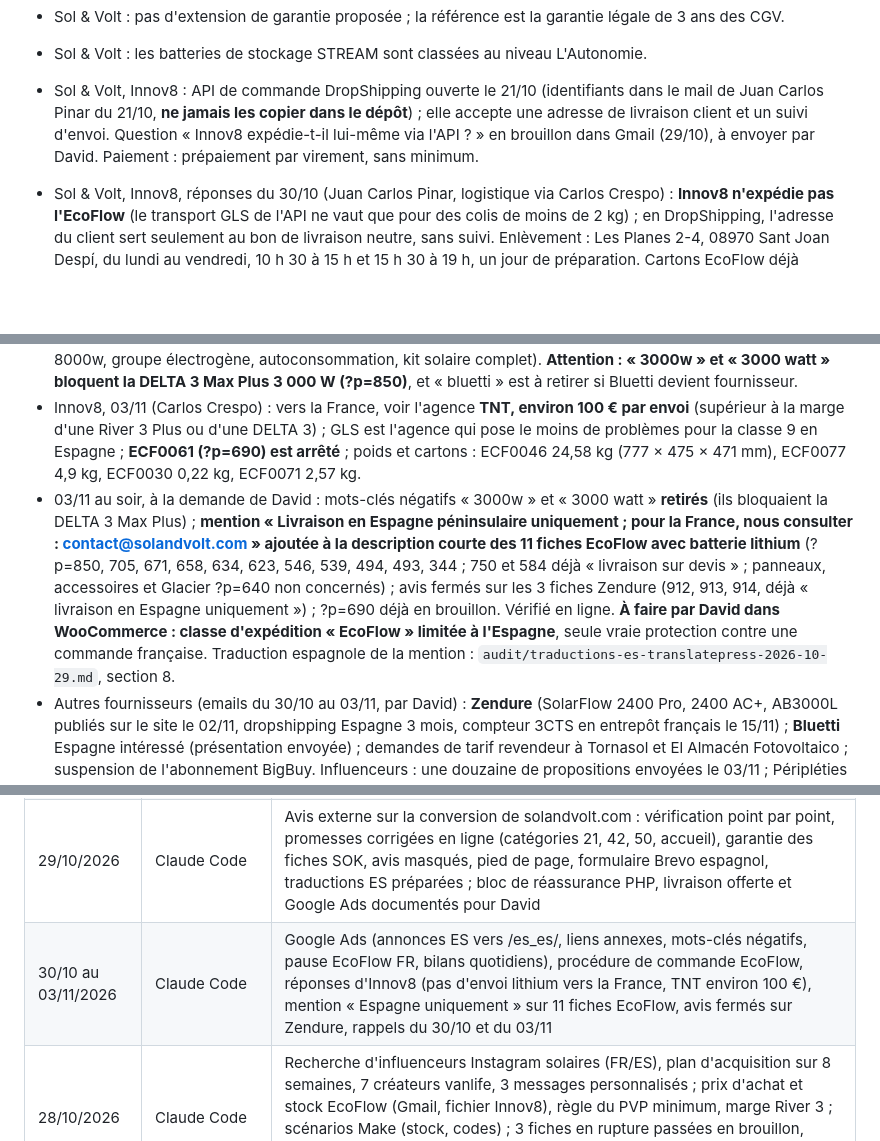
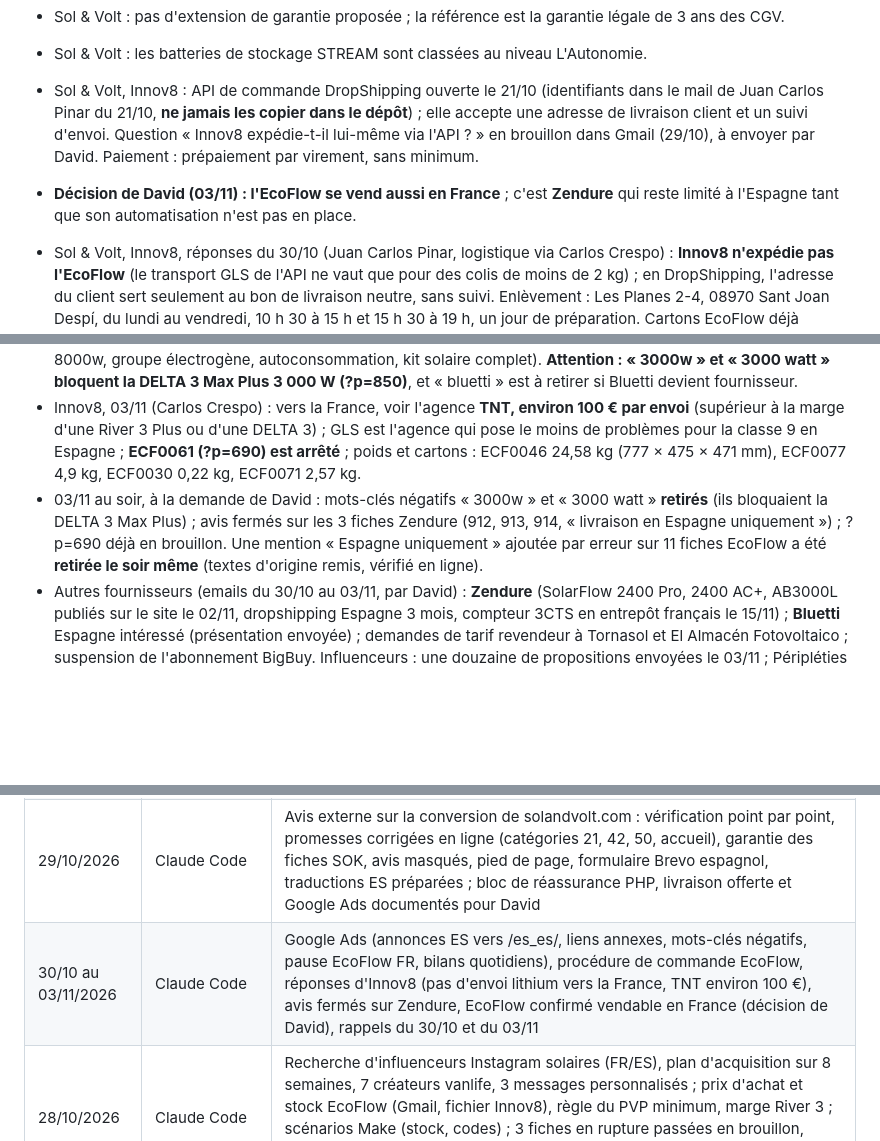
Before and after one commit to davidfray/assistant-fray, a Markdown page: CLAUDE.md, 3 parts joined by grey strips. Drawn GitHub-style; blank space fills up the shorter version.

```diff
--- a/CLAUDE.md
+++ b/CLAUDE.md
@@ -56,6 +56,7 @@ Règles Sol & Volt absolues : aucune mention CE, « gestionnaire de réseau loca
 - Sol & Volt : pas d'extension de garantie proposée ; la référence est la garantie légale de 3 ans des CGV.
 - Sol & Volt : les batteries de stockage STREAM sont classées au niveau L'Autonomie.
 - Sol & Volt, Innov8 : API de commande DropShipping ouverte le 21/10 (identifiants dans le mail de Juan Carlos Pinar du 21/10, **ne jamais les copier dans le dépôt**) ; elle accepte une adresse de livraison client et un suivi d'envoi. Question « Innov8 expédie-t-il lui-même via l'API ? » en brouillon dans Gmail (29/10), à envoyer par David. Paiement : prépaiement par virement, sans minimum.
+- **Décision de David (03/11) : l'EcoFlow se vend aussi en France** ; c'est **Zendure** qui reste limité à l'Espagne tant que son automatisation n'est pas en place.
 - Sol & Volt, Innov8, réponses du 30/10 (Juan Carlos Pinar, logistique via Carlos Crespo) : **Innov8 n'expédie pas l'EcoFlow** (le transport GLS de l'API ne vaut que pour des colis de moins de 2 kg) ; en DropShipping, l'adresse du client sert seulement au bon de livraison neutre, sans suivi. Enlèvement : Les Planes 2-4, 08970 Sant Joan Despí, du lundi au vendredi, 10 h 30 à 15 h et 15 h 30 à 19 h, un jour de préparation. Cartons EcoFlow déjà étiquetés classe 9. Les transporteurs qu'ils connaissent livrent l'Espagne ; **aucun n'accepte le lithium vers la France**. Livrer la France demande un transporteur à trouver (Packlink : vérifier au cas par cas).
 - Sol & Volt, Innov8 Iberia (écrits des 20, 23, 27 et 28/10) : prix d'achat EcoFlow = PVP conseillé HT moins 15 % ; vente interdite sous le PVP conseillé (au-dessus autorisé) : aucun code de remise sur EcoFlow ; pas d'envoi au client final par Innov8, Sol & Volt choisit son transporteur (enlèvement chez Innov8, bon neutre) ; fichier produits et stock reçu chaque jour vers 7 h 30 sur david@frayservices.com.
 - Sol & Volt, SEO : option A, les catégories de produits deviennent les pages de référence des 4 niveaux ; les pages /la-veilleuse/, /le-module/, /la-base/, /l-autonomie/ redirigent en 301 vers elles.
@@ -96,7 +97,7 @@ Règles Sol & Volt absolues : aucune mention CE, « gestionnaire de réseau loca
 - Contrôle du 03/11 (10 h 15) : **Rank Math corrigé par David**, les 4 catégories espagnoles (/es_es/categoria-producto/...) répondent 200 ; **bloc de réassurance corrigé** (`functions.php`) : garantie sans « 2 ans / 3 ans » et « Livraison suivie : délai indiqué sur chaque fiche » ; « Livraison à partir de 3,51 € ... offerte dès 60 € » toujours affiché. Google Ads du 29/10 au 03/11 matin : 120 clics, 51,05 €, 0 achat ; depuis la pause, EcoFlow FR ne dépense plus.
 - Bilan du 03/11 au soir : **TranslatePress fait** (accueil espagnol traduit, vérifié) ; compte **Packlink PRO créé** ; Google Ads le 03/11 : 25 clics, 9,27 €, 0 achat (aucune conversion enregistrée, commande test non visible) ; 41 mots-clés négatifs (ajouts hors de cette session : 10000w, 10000 watt, 3000w, 3000 watt, 5000 watt, 6000 watt, 8000w, groupe électrogène, autoconsommation, kit solaire complet). **Attention : « 3000w » et « 3000 watt » bloquent la DELTA 3 Max Plus 3 000 W (?p=850)**, et « bluetti » est à retirer si Bluetti devient fournisseur.
 - Innov8, 03/11 (Carlos Crespo) : vers la France, voir l'agence **TNT, environ 100 € par envoi** (supérieur à la marge d'une River 3 Plus ou d'une DELTA 3) ; GLS est l'agence qui pose le moins de problèmes pour la classe 9 en Espagne ; **ECF0061 (?p=690) est arrêté** ; poids et cartons : ECF0046 24,58 kg (777 × 475 × 471 mm), ECF0077 4,9 kg, ECF0030 0,22 kg, ECF0071 2,57 kg.
-- 03/11 au soir, à la demande de David : mots-clés négatifs « 3000w » et « 3000 watt » **retirés** (ils bloquaient la DELTA 3 Max Plus) ; **mention « Livraison en Espagne péninsulaire uniquement ; pour la France, nous consulter : contact@solandvolt.com » ajoutée à la description courte des 11 fiches EcoFlow avec batterie lithium** (?p=850, 705, 671, 658, 634, 623, 546, 539, 494, 493, 344 ; 750 et 584 déjà « livraison sur devis » ; panneaux, accessoires et Glacier ?p=640 non concernés) ; avis fermés sur les 3 fiches Zendure (912, 913, 914, déjà « livraison en Espagne uniquement ») ; ?p=690 déjà en brouillon. Vérifié en ligne. **À faire par David dans WooCommerce : classe d'expédition « EcoFlow » limitée à l'Espagne**, seule vraie protection contre une commande française. Traduction espagnole de la mention : `audit/traductions-es-translatepress-2026-10-29.md`, section 8.
+- 03/11 au soir, à la demande de David : mots-clés négatifs « 3000w » et « 3000 watt » **retirés** (ils bloquaient la DELTA 3 Max Plus) ; avis fermés sur les 3 fiches Zendure (912, 913, 914, « livraison en Espagne uniquement ») ; ?p=690 déjà en brouillon. Une mention « Espagne uniquement » ajoutée par erreur sur 11 fiches EcoFlow a été **retirée le soir même** (textes d'origine remis, vérifié en ligne).
 - Autres fournisseurs (emails du 30/10 au 03/11, par David) : **Zendure** (SolarFlow 2400 Pro, 2400 AC+, AB3000L publiés sur le site le 02/11, dropshipping Espagne 3 mois, compteur 3CTS en entrepôt français le 15/11) ; **Bluetti** Espagne intéressé (présentation envoyée) ; demandes de tarif revendeur à Tornasol et El Almacén Fotovoltaico ; suspension de l'abonnement BigBuy. Influenceurs : une douzaine de propositions envoyées le 03/11 ; Péripléties (agence Waldo) demande un partenariat payant, David propose l'affiliation.
 
 ## Fait en ligne (27/10/2026)
@@ -167,7 +168,7 @@ David travaille sur les mêmes sujets dans Cowork (dossier local, synchronisé a
 | 27/10/2026 | Claude dans Chrome (Cowork) puis Claude Code | Redirections 301 Rank Math (diagnostic, correction de la regex es_ES, 8 règles créées et testées), descriptions des 4 catégories de niveau, modèle d'archive produit, menu d'en-tête, lecture de la Search Console, fusion de la branche `ccr-1a772cc3-mb90wj` dans `main` |
 | 27/10/2026 | Claude Code | Contrôle des redirections 301 (inactives), liste ramenée à 8 sources, relecture et correction de 6 produits republiés, liste des redirections pour Cowork |
 | 29/10/2026 | Claude Code | Avis externe sur la conversion de solandvolt.com : vérification point par point, promesses corrigées en ligne (catégories 21, 42, 50, accueil), garantie des fiches SOK, avis masqués, pied de page, formulaire Brevo espagnol, traductions ES préparées ; bloc de réassurance PHP, livraison offerte et Google Ads documentés pour David |
-| 30/10 au 03/11/2026 | Claude Code | Google Ads (annonces ES vers /es_es/, liens annexes, mots-clés négatifs, pause EcoFlow FR, bilans quotidiens), procédure de commande EcoFlow, réponses d'Innov8 (pas d'envoi lithium vers la France, TNT environ 100 €), mention « Espagne uniquement » sur 11 fiches EcoFlow, avis fermés sur Zendure, rappels du 30/10 et du 03/11 |
+| 30/10 au 03/11/2026 | Claude Code | Google Ads (annonces ES vers /es_es/, liens annexes, mots-clés négatifs, pause EcoFlow FR, bilans quotidiens), procédure de commande EcoFlow, réponses d'Innov8 (pas d'envoi lithium vers la France, TNT environ 100 €), avis fermés sur Zendure, EcoFlow confirmé vendable en France (décision de David), rappels du 30/10 et du 03/11 |
 | 28/10/2026 | Claude Code | Recherche d'influenceurs Instagram solaires (FR/ES), plan d'acquisition sur 8 semaines, 7 créateurs vanlife, 3 messages personnalisés ; prix d'achat et stock EcoFlow (Gmail, fichier Innov8), règle du PVP minimum, marge River 3 ; scénarios Make (stock, codes) ; 3 fiches en rupture passées en brouillon, accueil et 7 fiches corrigés ; comparatif transporteurs, livraison sur devis au-delà de 40 kg ; email à Innov8 envoyé (poids ECF0015, réapprovisionnement) |
 
 ## Mise à jour de ce fichier
```
Also changed, not shown: audit/traductions-es-translatepress-2026-10-29.md (+0 -8 lines).
